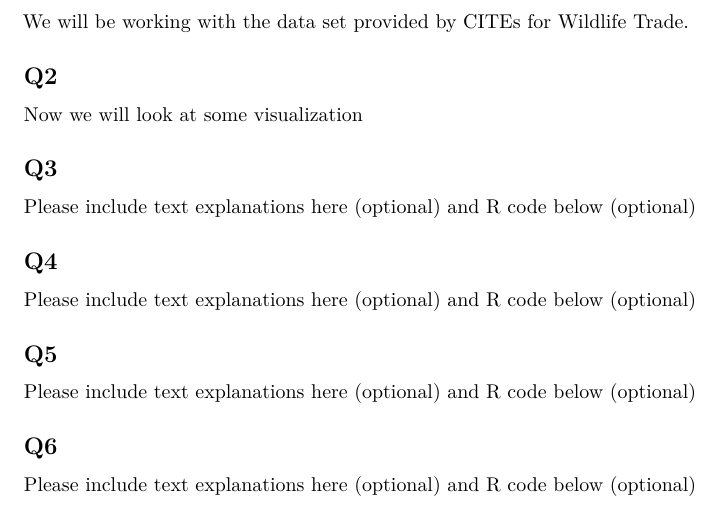
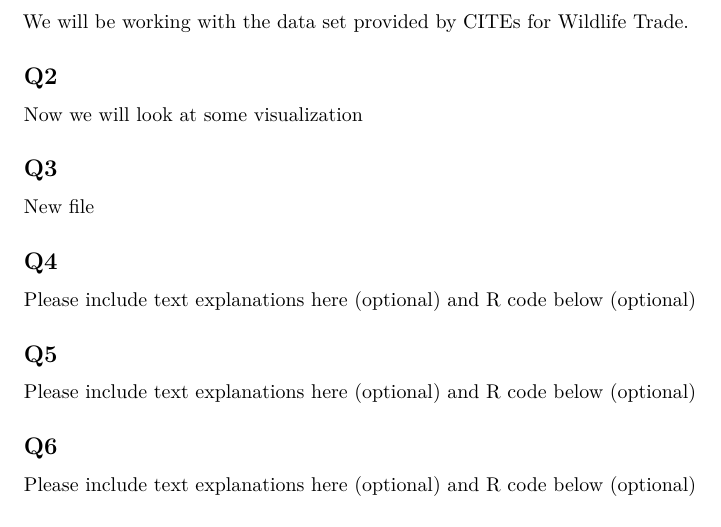
Before and after one commit to ilyas333/MTMH601_Report, an R Markdown document (test_working_template.Rmd): part of the page, cut so that both start at the same text. Rendered offline with R 4.5, knitr and Pandoc, then LaTeX, with nearby package versions.

Commit message:
New file

````diff
--- a/test_working_template.Rmd
+++ b/test_working_template.Rmd
@@ -29,7 +29,7 @@ Now we will look at some visualization
 
 ## Q3
 
-Please include text explanations here (optional) and R code below (optional)
+New file
 
 ```{r}
 
````
